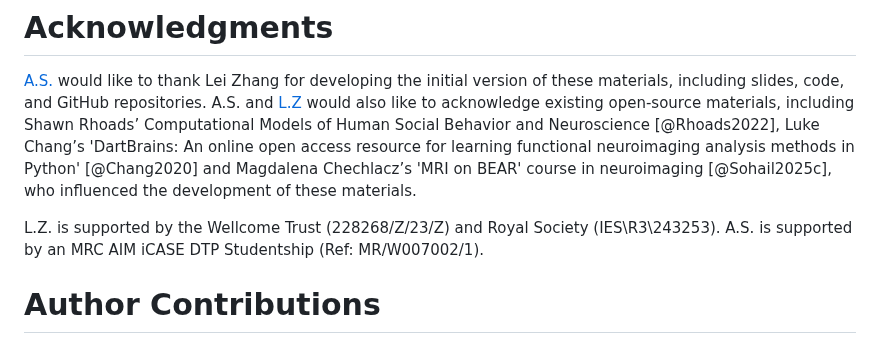
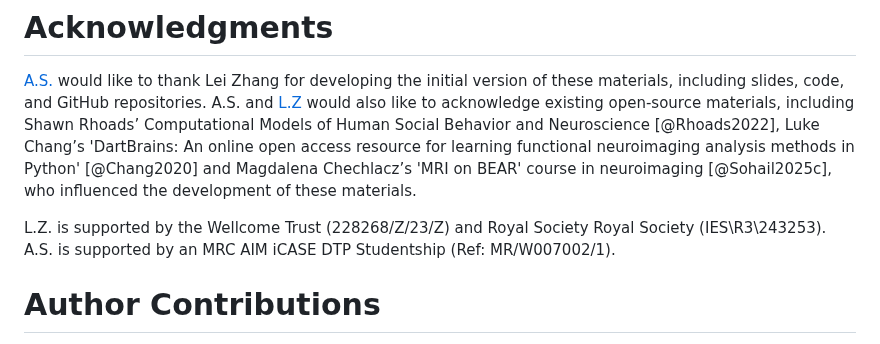
Before and after one commit to Alpn-Lab/BayesCog, a Markdown page: paper.md, the part around the change. GitHub-like rendering.

Commit message:
corrected backslash build error for pdf

```diff
--- a/paper.md
+++ b/paper.md
@@ -94,7 +94,7 @@ To this end, we openly receive feedback and suggestions from the wider community
 
 [A.S.](https://sohaamir.github.io/) would like to thank Lei Zhang for developing the initial version of these materials, including slides, code, and GitHub repositories. A.S. and [L.Z](https://lei-zhang.net/) would also like to acknowledge existing open-source materials, including Shawn Rhoads’ Computational Models of Human Social Behavior and Neuroscience [@Rhoads2022], Luke Chang’s 'DartBrains: An online open access resource for learning functional neuroimaging analysis methods in Python' [@Chang2020] and Magdalena Chechlacz’s 'MRI on BEAR' course in neuroimaging [@Sohail2025c], who influenced the development of these materials.
 
-L.Z. is supported by the Wellcome Trust (228268/Z/23/Z) and Royal Society (IES\R3\243253). A.S. is supported by an MRC AIM iCASE DTP Studentship (Ref: MR/W007002/1).
+L.Z. is supported by the Wellcome Trust (228268/Z/23/Z) and Royal Society Royal Society (IES\\R3\\243253). A.S. is supported by an MRC AIM iCASE DTP Studentship (Ref: MR/W007002/1).
 
 # Author Contributions
 
```
